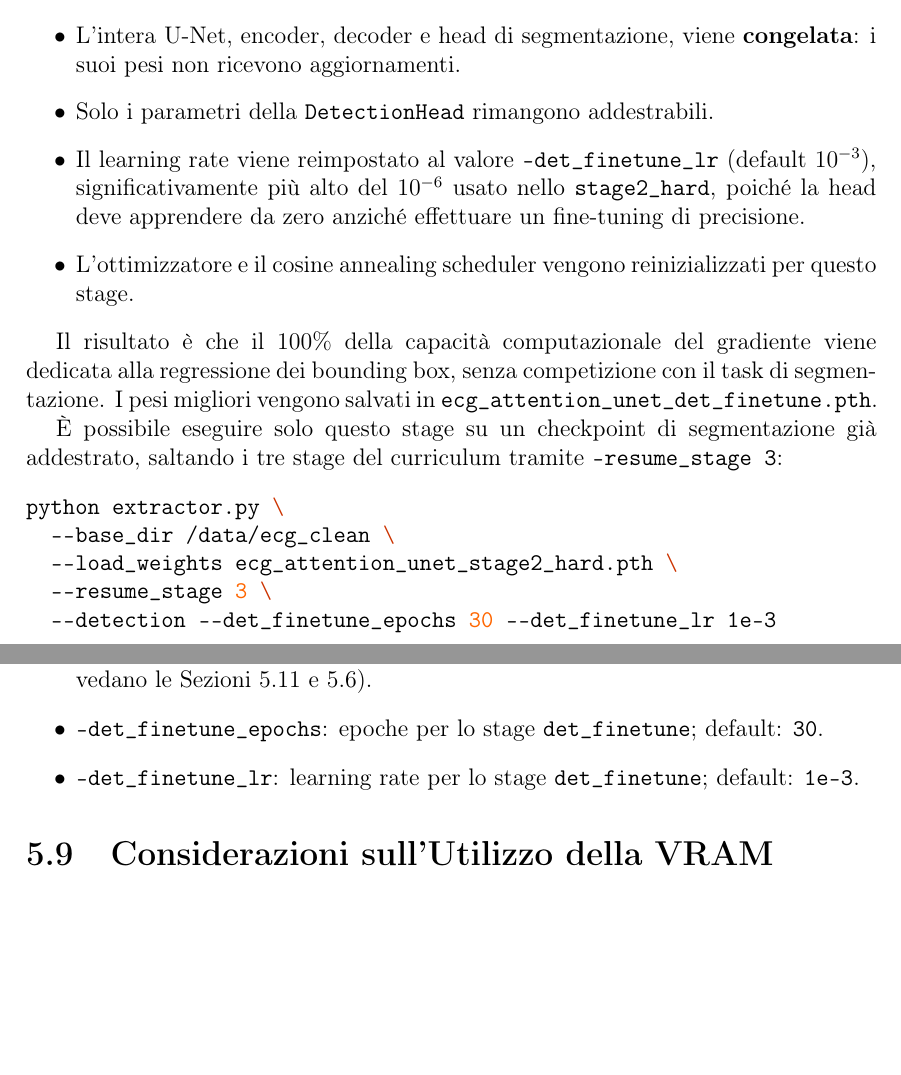
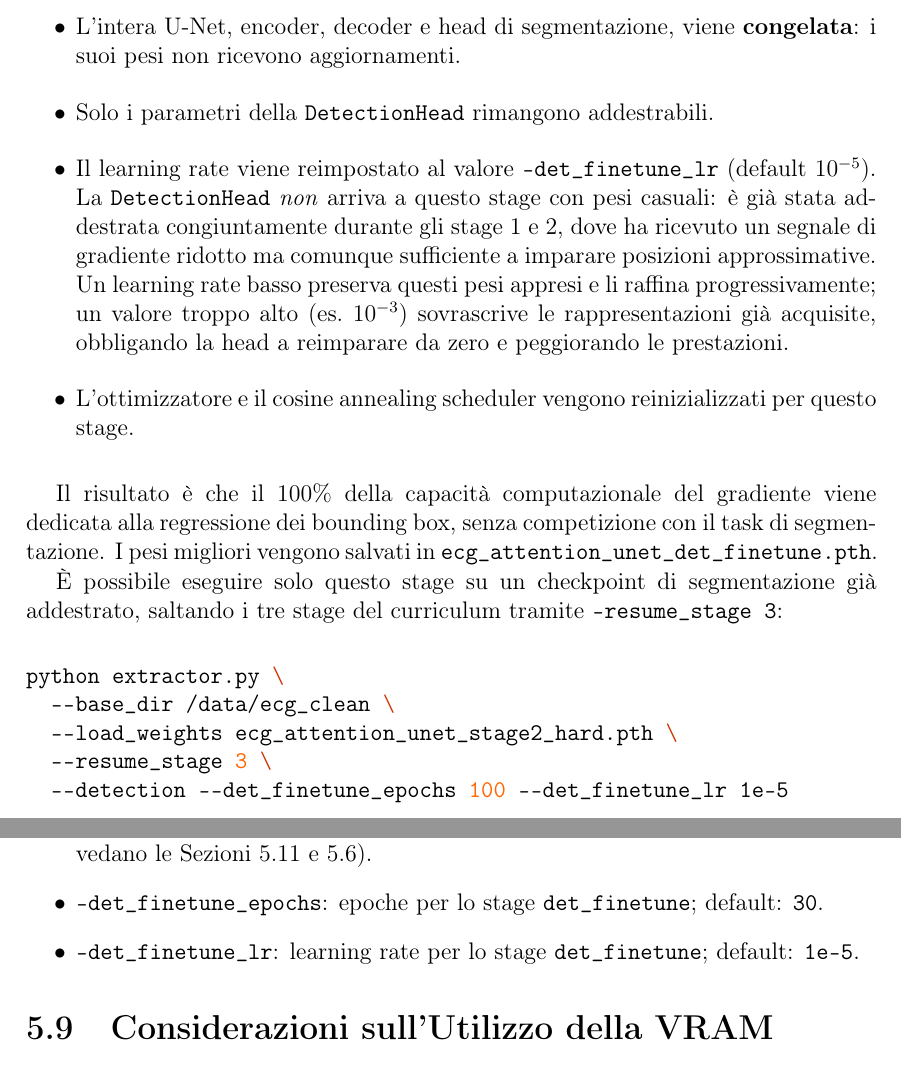
Before and after one commit to Matte2712s/tesi_triennale, a LaTeX document (main.tex, which reads contents/FifthChapter.tex): two parts of pages 62 and 67 of 79, joined at a grey line, cut so that both start at the same text, the shorter picture padded with empty space. Compiled offline with pdfLaTeX.

Commit message:
Aggiornato lr

```diff
--- a/contents/FifthChapter.tex
+++ b/contents/FifthChapter.tex
@@ -308,7 +308,7 @@ Per risolvere questo problema, al termine dello \texttt{stage2\_hard} viene eseg
 \begin{itemize}
     \item L'intera U-Net, encoder, decoder e head di segmentazione, viene \textbf{congelata}: i suoi pesi non ricevono aggiornamenti.
     \item Solo i parametri della \texttt{DetectionHead} rimangono addestrabili.
-    \item Il learning rate viene reimpostato al valore \texttt{--det\_finetune\_lr} (default $10^{-3}$), significativamente più alto del $10^{-6}$ usato nello \texttt{stage2\_hard}, poiché la head deve apprendere da zero anziché effettuare un fine-tuning di precisione.
+    \item Il learning rate viene reimpostato al valore \texttt{--det\_finetune\_lr} (default $10^{-5}$). La \texttt{DetectionHead} \textit{non} arriva a questo stage con pesi casuali: è già stata addestrata congiuntamente durante gli stage 1 e 2, dove ha ricevuto un segnale di gradiente ridotto ma comunque sufficiente a imparare posizioni approssimative. Un learning rate basso preserva questi pesi appresi e li raffina progressivamente; un valore troppo alto (es.\ $10^{-3}$) sovrascrive le rappresentazioni già acquisite, obbligando la head a reimparare da zero e peggiorando le prestazioni.
     \item L'ottimizzatore e il cosine annealing scheduler vengono reinizializzati per questo stage.
 \end{itemize}
 
@@ -321,7 +321,7 @@ python extractor.py \
   --base_dir /data/ecg_clean \
   --load_weights ecg_attention_unet_stage2_hard.pth \
   --resume_stage 3 \
-  --detection --det_finetune_epochs 30 --det_finetune_lr 1e-3
+  --detection --det_finetune_epochs 100 --det_finetune_lr 1e-5
 \end{minted}
 
 \section{Pipeline di Training}
```
Also changed, not shown: contents/FifthChapter.tex (4 more changed lines).
